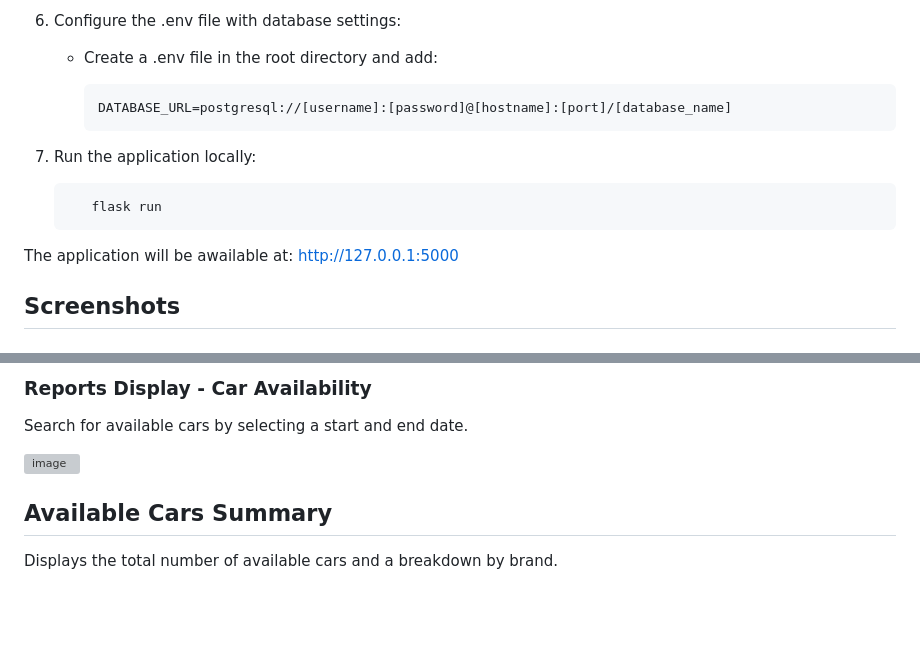
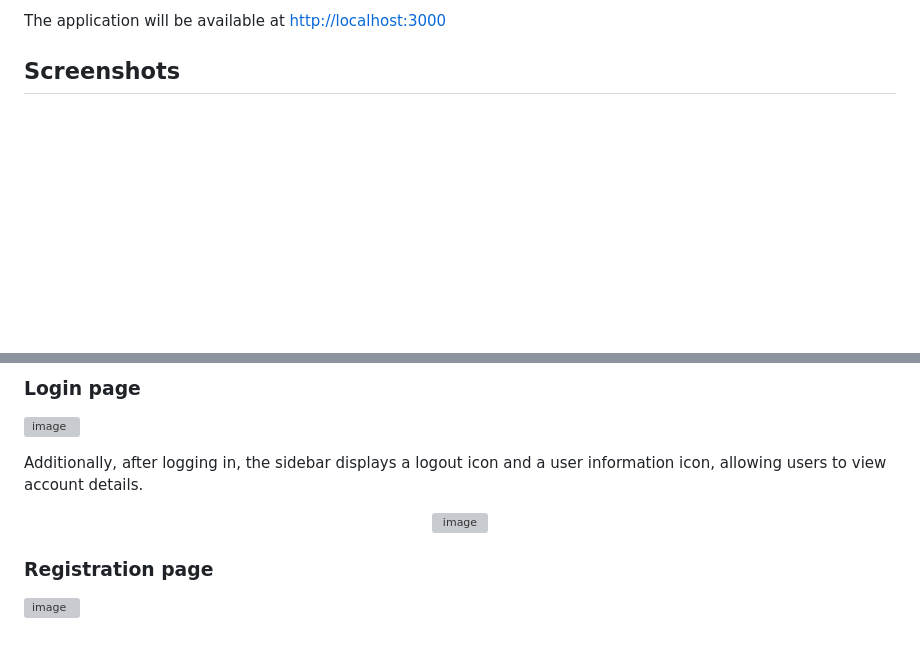
Before and after one commit to ziraaell/mandelbrot-set-web-app, a Markdown page: README.md, 2 parts joined by grey strips. Rendered like a GitHub page; blank space fills up the shorter version; grey boxes are pictures that could not be loaded.

````diff
--- a/README.md
+++ b/README.md
@@ -82,19 +93,5 @@ The project requirements and dependencies are listed in the requirements.txt fil
      ```
-
-6. Configure the .env file with database settings:
-   - Create a .env file in the root directory and add:
-
-
-     ```bash
-     DATABASE_URL=postgresql://[username]:[password]@[hostname]:[port]/[database_name]
-     ```
-
-7. Run the application locally:
-   ```bash
-      flask run
-    ```
-
-  The application will be awailable at: http://127.0.0.1:5000
+The application will be available at [http://localhost:3000](http://localhost:3000)
 
 ## Screenshots
 ### Home page
@@ -115,5 +115,4 @@ In addition to the existing features, after logging in, the "Load Data" button a
 
 
-### Reports Display - Car Availability
-Search for available cars by selecting a start and end date.
+### Login page
 
@@ -121,3 +120,10 @@ Search for available cars by selecting a start and end date.
 
-## Available Cars Summary
-Displays the total number of available cars and a breakdown by brand.
+Additionally, after logging in, the sidebar displays a logout icon and a user information icon, allowing users to view account details.
+<p align="center">
+  <img width="200" alt="image" src="https://github.com/user-attachments/assets/093578e9-f1e2-490f-9a09-d7eedfc47570" />
+</p>
+
+
+### Registration page
+
+![image](https://github.com/user-attachments/assets/cb22c3f3-fc17-40ec-a3db-a5ce98e2b179)
````
Also changed, not shown: other parts of README.md (+60 -46 lines).
